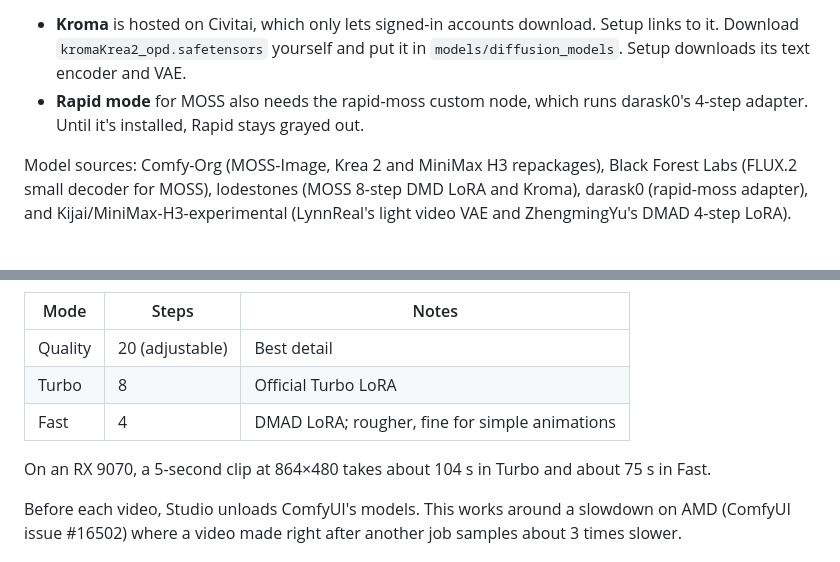
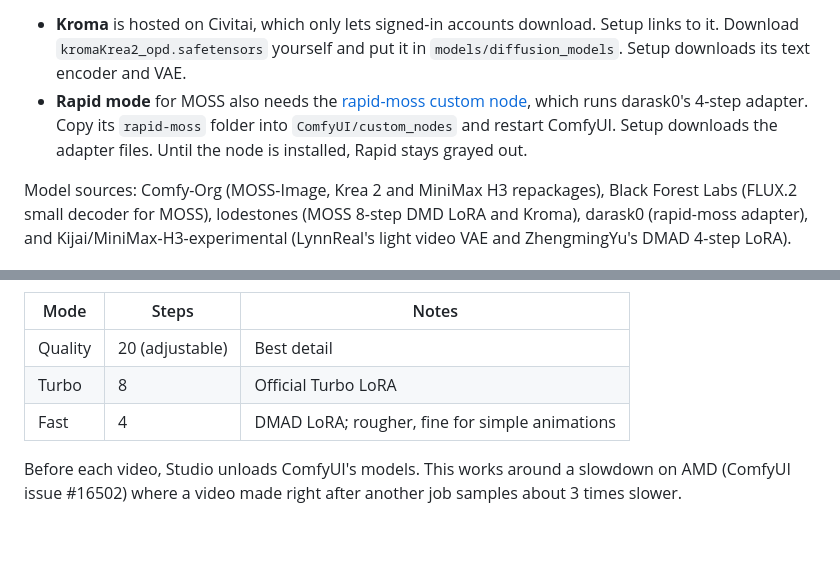
Before and after one commit to Mansive/apoclada, a Markdown page: README.md, 2 parts joined by grey strips. GitHub-like rendering; blank space fills up the shorter version.

Commit message:
Link the rapid-moss node in the README and drop the video timings

```diff
--- a/README.md
+++ b/README.md
@@ -58,8 +58,11 @@ Downloads keep running if you close the page, and a stopped download resumes whe
 - **Kroma** is hosted on Civitai, which only lets signed-in accounts download. Setup links to it.
   Download `kromaKrea2_opd.safetensors` yourself and put it in `models/diffusion_models`. Setup
   downloads its text encoder and VAE.
-- **Rapid mode** for MOSS also needs the rapid-moss custom node, which runs darask0's 4-step adapter.
-  Until it's installed, Rapid stays grayed out.
+- **Rapid mode** for MOSS also needs the
+  [rapid-moss custom node](https://huggingface.co/darask0/MOSS-Image_4-step_adapter_lora/tree/main/comfyui/rapid-moss),
+  which runs darask0's 4-step adapter. Copy its `rapid-moss` folder into `ComfyUI/custom_nodes` and
+  restart ComfyUI. Setup downloads the adapter files. Until the node is installed, Rapid stays
+  grayed out.
 
 Model sources: Comfy-Org (MOSS-Image, Krea 2 and MiniMax H3 repackages), Black Forest Labs (FLUX.2
 small decoder for MOSS), lodestones (MOSS 8-step DMD LoRA and Kroma), darask0 (rapid-moss adapter),
@@ -106,8 +109,6 @@ Switch to **Video**. H3 makes 2 to 15 seconds of video with sound at up to 0.98
 | Turbo | 8 | Official Turbo LoRA |
 | Fast | 4 | DMAD LoRA; rougher, fine for simple animations |
 
-On an RX 9070, a 5-second clip at 864×480 takes about 104 s in Turbo and about 75 s in Fast.
-
 Before each video, Studio unloads ComfyUI's models. This works around a slowdown on AMD
 (ComfyUI issue #16502) where a video made right after another job samples about 3 times slower.
 
```
